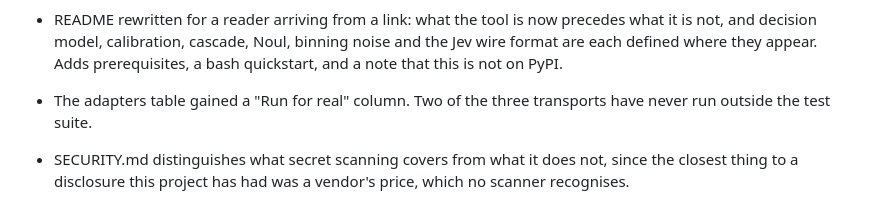
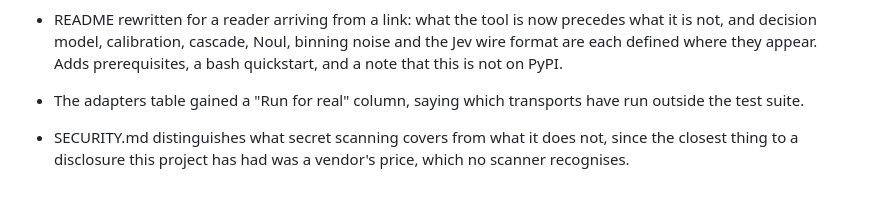
Before and after one commit to TMHSDigital/plumbline, a Markdown page: CHANGELOG.md, the part around the change. Rendered like a GitHub page.

Commit message:
docs(changelog): the Run for real column no longer claims two transports never ran
Co-Authored-By: Claude Opus 5.5 (1M context) <noreply@anthropic.com>

```diff
--- a/CHANGELOG.md
+++ b/CHANGELOG.md
@@ -365,8 +365,8 @@ support, batching, per-label scaling) is in it; that is what v0.2 is for.
   precedes what it is not, and decision model, calibration, cascade, Noul,
   binning noise and the Jev wire format are each defined where they appear.
   Adds prerequisites, a bash quickstart, and a note that this is not on PyPI.
-- The adapters table gained a "Run for real" column. Two of the three
-  transports have never run outside the test suite.
+- The adapters table gained a "Run for real" column, saying which transports
+  have run outside the test suite.
 - SECURITY.md distinguishes what secret scanning covers from what it does not,
   since the closest thing to a disclosure this project has had was a vendor's
   price, which no scanner recognises.
```
